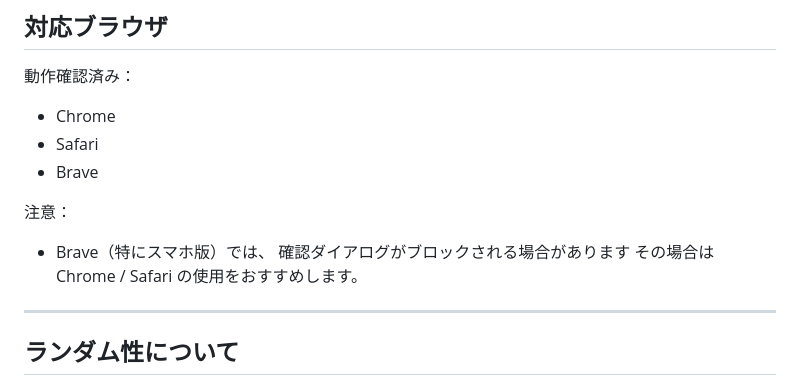
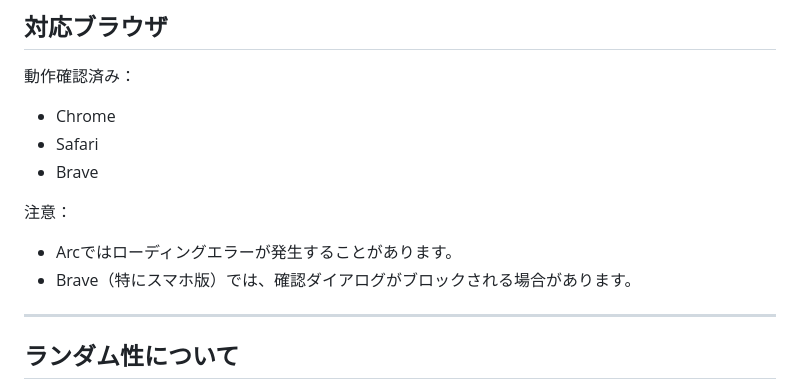
Before and after one commit to trn-uk/WHO-S_NEXT_any, a Markdown page: README.md, the part around the change. Rendered like a GitHub page.

```diff
--- a/README.md
+++ b/README.md
@@ -118,9 +118,8 @@ David
 
 注意：
 
-* Brave（特にスマホ版）では、
-  確認ダイアログがブロックされる場合があります
-  その場合は Chrome / Safari の使用をおすすめします。
+* Arcではローディングエラーが発生することがあります。
+* Brave（特にスマホ版）では、確認ダイアログがブロックされる場合があります。
 
 ---
 
```
